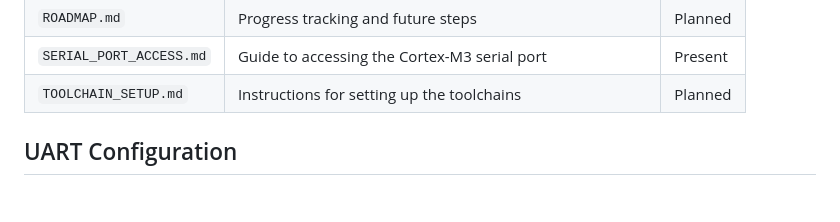
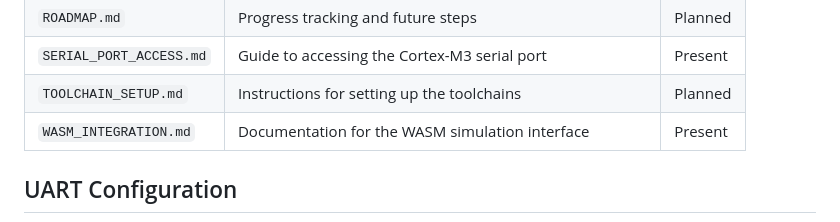
Before and after one commit to chatelao/tiny-tapeout-web-uart-tang-nano, a Markdown page: README.md, the part around the change. Drawn GitHub-style; blank space fills up the shorter version.

```diff
--- a/README.md
+++ b/README.md
@@ -56,6 +56,7 @@ For detailed information on the Web Serial API features utilized in this project
 | `ROADMAP.md` | Progress tracking and future steps | Planned |
 | `SERIAL_PORT_ACCESS.md` | Guide to accessing the Cortex-M3 serial port | Present |
 | `TOOLCHAIN_SETUP.md` | Instructions for setting up the toolchains | Planned |
+| `WASM_INTEGRATION.md` | Documentation for the WASM simulation interface | Present |
 
 ## UART Configuration
 The Tiny Tapeout Web Serial REPL is accessible via the Cortex-M3 UART0 peripheral.
```
Also changed, not shown: WASM_INTEGRATION.md (added, +82 -0 lines).
